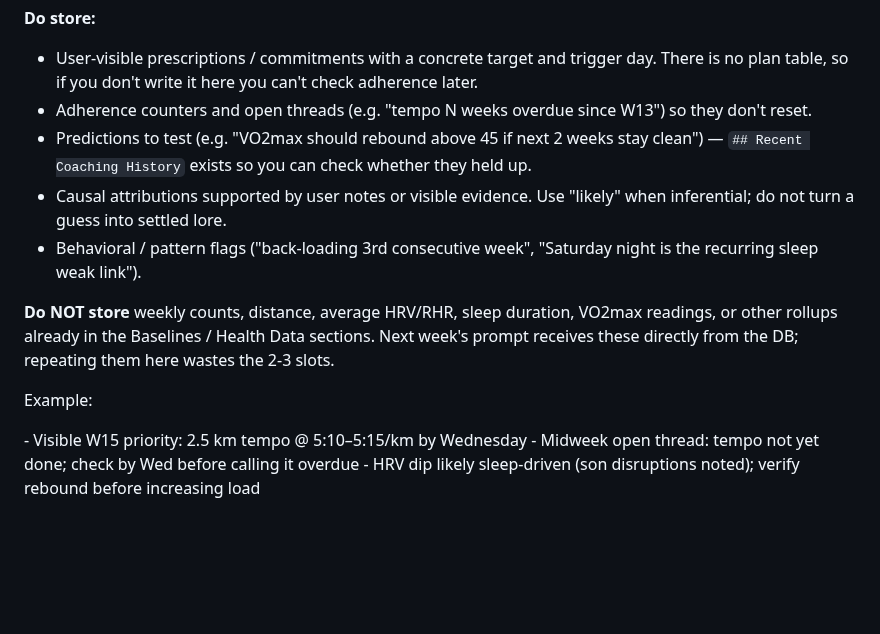
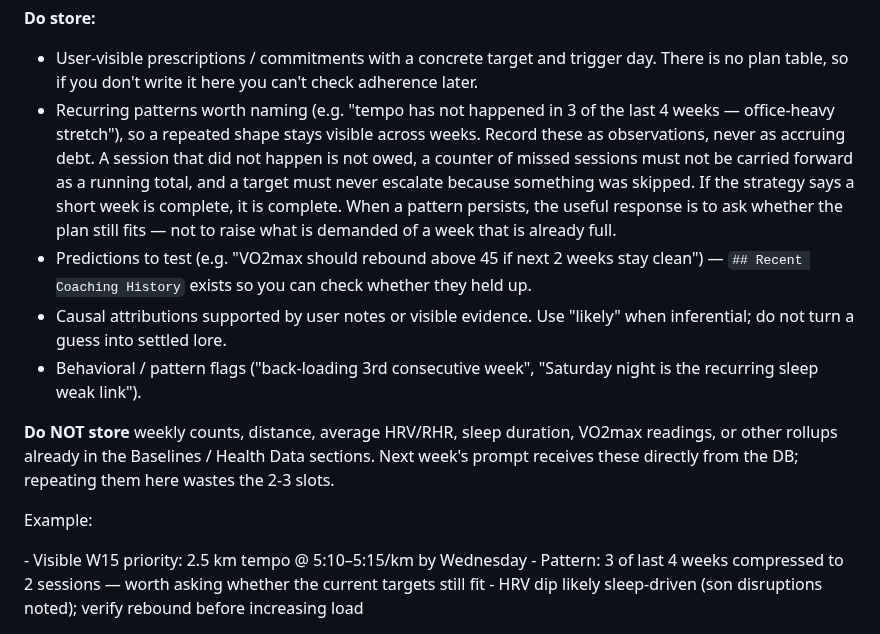
Before and after one commit to Alchemication/zdrowskit, a Markdown page: src/prompts/insights_prompt.md, the part around the change. Rendered like a GitHub page; blank space fills up the shorter version.

Commit message:
Stop weekly plans from accruing debt
The memory instruction told the writer to carry adherence counters forward
"so they don't reset", with "tempo N weeks overdue since W13" as the worked
example. That is a mechanism for manufacturing a drought: each week the
counter grows, the language sharpens, and the target ratchets up on a week
that was already full. There was no branch for a week that was simply short,
and no way for a missed session to stop being owed.

Counters become patterns. A recurring shape is still worth naming — three
compressed weeks in four is real information — but as an observation, not a
running total, and the response to a persistent pattern is to ask whether the
plan still fits rather than to demand more.

conduct.md gains the matching rule. A plan that states ranges or a priority
order is satisfied by respecting that order, not by reaching the largest
number in it, and a plan saying a short week is complete means it. Flexible is
not absent — the previous rule covered a missing plan and left the model to
treat a deliberately non-prescriptive one the same way.

Co-Authored-By: Claude Opus 5 <noreply@anthropic.com>

```diff
--- a/src/prompts/insights_prompt.md
+++ b/src/prompts/insights_prompt.md
@@ -336,8 +336,15 @@ Choose the memory shape from the report type:
 - User-visible prescriptions / commitments with a concrete target and trigger
   day. There is no plan table, so if you don't write it here you can't check
   adherence later.
-- Adherence counters and open threads (e.g. "tempo N weeks overdue since
-  W13") so they don't reset.
+- Recurring patterns worth naming (e.g. "tempo has not happened in 3 of the
+  last 4 weeks — office-heavy stretch"), so a repeated shape stays visible
+  across weeks.
+  Record these as observations, never as accruing debt. A session that did not
+  happen is not owed, a counter of missed sessions must not be carried forward
+  as a running total, and a target must never escalate because something was
+  skipped. If the strategy says a short week is complete, it is complete. When
+  a pattern persists, the useful response is to ask whether the plan still
+  fits — not to raise what is demanded of a week that is already full.
 - Predictions to test (e.g. "VO2max should rebound above 45 if next 2
   weeks stay clean") — `## Recent Coaching History` exists so you can
   check whether they held up.
@@ -355,6 +362,6 @@ Example:
 
 <memory>
 - Visible W15 priority: 2.5 km tempo @ 5:10–5:15/km by Wednesday
-- Midweek open thread: tempo not yet done; check by Wed before calling it overdue
+- Pattern: 3 of last 4 weeks compressed to 2 sessions — worth asking whether the current targets still fit
 - HRV dip likely sleep-driven (son disruptions noted); verify rebound before increasing load
 </memory>
```
Also changed, not shown: src/prompts/conduct.md (+7 -0 lines).
